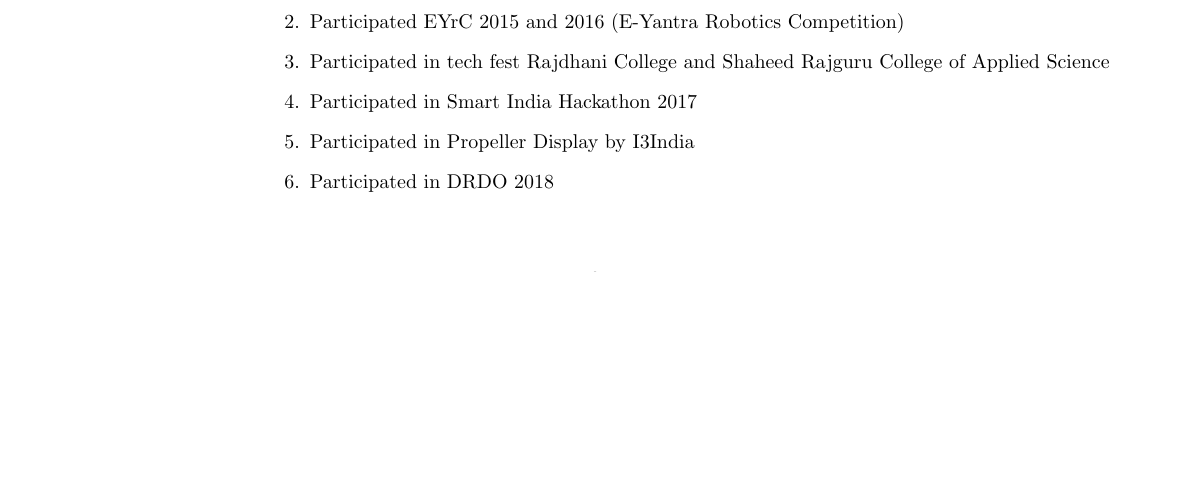
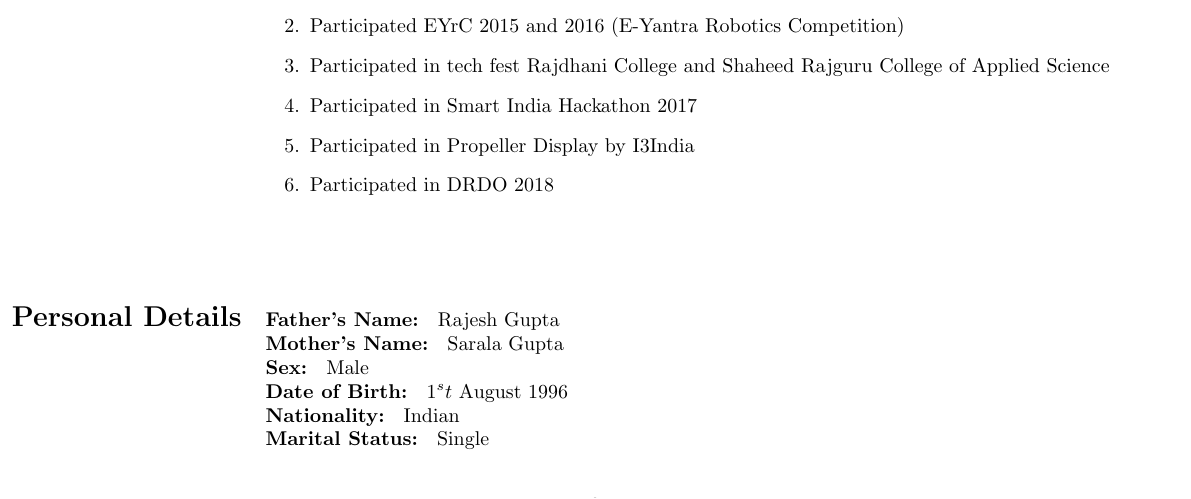
Before and after one commit to abhishekkaushal1996/AbhishekKaushal_Resume, a LaTeX CV (resume_abhishek_kaushal.tex): part of page 2 of 2, cut so that both start at the same text, the shorter picture padded with empty space. Compiled offline with pdfLaTeX.

Commit message:
section 10 updated

```diff
--- a/resume_abhishek_kaushal.tex
+++ b/resume_abhishek_kaushal.tex
@@ -139,4 +139,17 @@
     \end{tabular}
 \end{table}
 
+\begin{table}[h!]
+    \begin{tabular}{l  l}
+      \textbf{\Large{Personal Details}} &
+	\textbf{Father's Name: } Rajesh Gupta \\
+	&\textbf{Mother's Name: } Sarala Gupta\\
+	&\textbf{Sex: } Male\\
+	&\textbf{Date of Birth: } $1^st$ August 1996\\
+	&\textbf{Nationality: } Indian\\
+	&\textbf{Marital Status: } Single\\
+
+    \end{tabular}
+\end{table}
+
 \end{document}
```
Also changed, not shown: resume_abhishek_kaushal.pdf, 2 other files.
